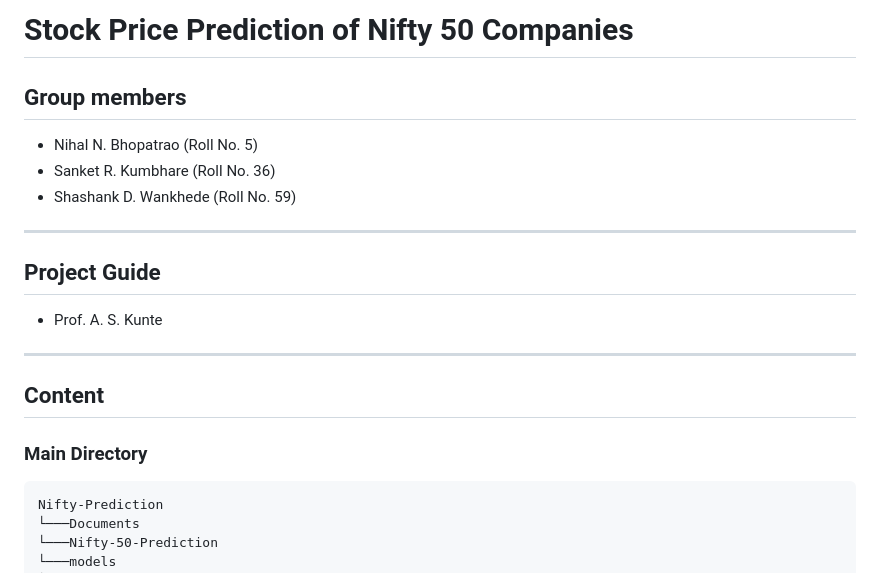
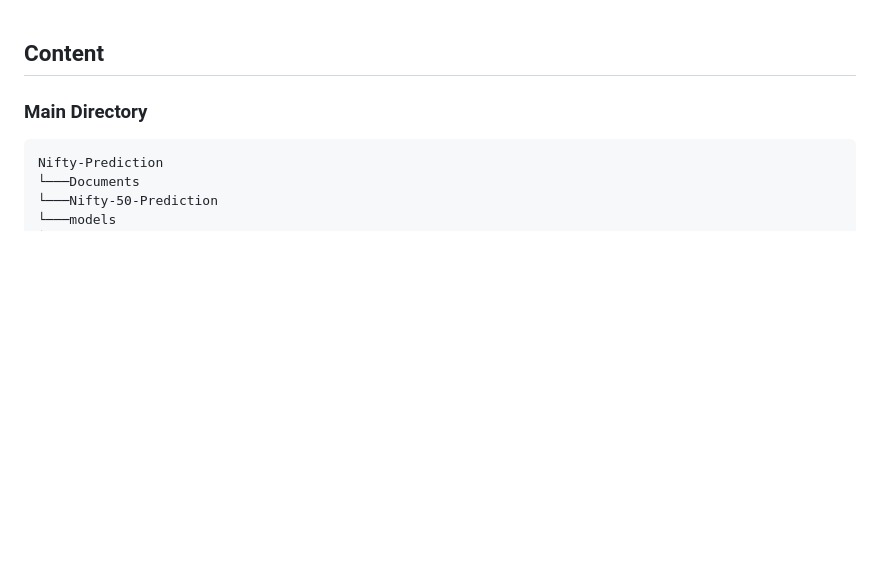
Before and after one commit to Silverstar2793/DM_Nifty, a Markdown page: README.md, the part around the change. Rendered like a GitHub page; blank space fills up the shorter version.

Commit message:
updt readme

````diff
--- a/README.md
+++ b/README.md
@@ -1,12 +1,4 @@
-# Stock Price Prediction of Nifty 50 Companies
-## Group members
-- Nihal N. Bhopatrao (Roll No. 5)
-- Sanket R. Kumbhare (Roll No. 36)
-- Shashank D. Wankhede (Roll No. 59)
----
-## Project Guide
-- Prof. A. S. Kunte
----
+
 ## Content
 ### Main Directory
 ```
````
